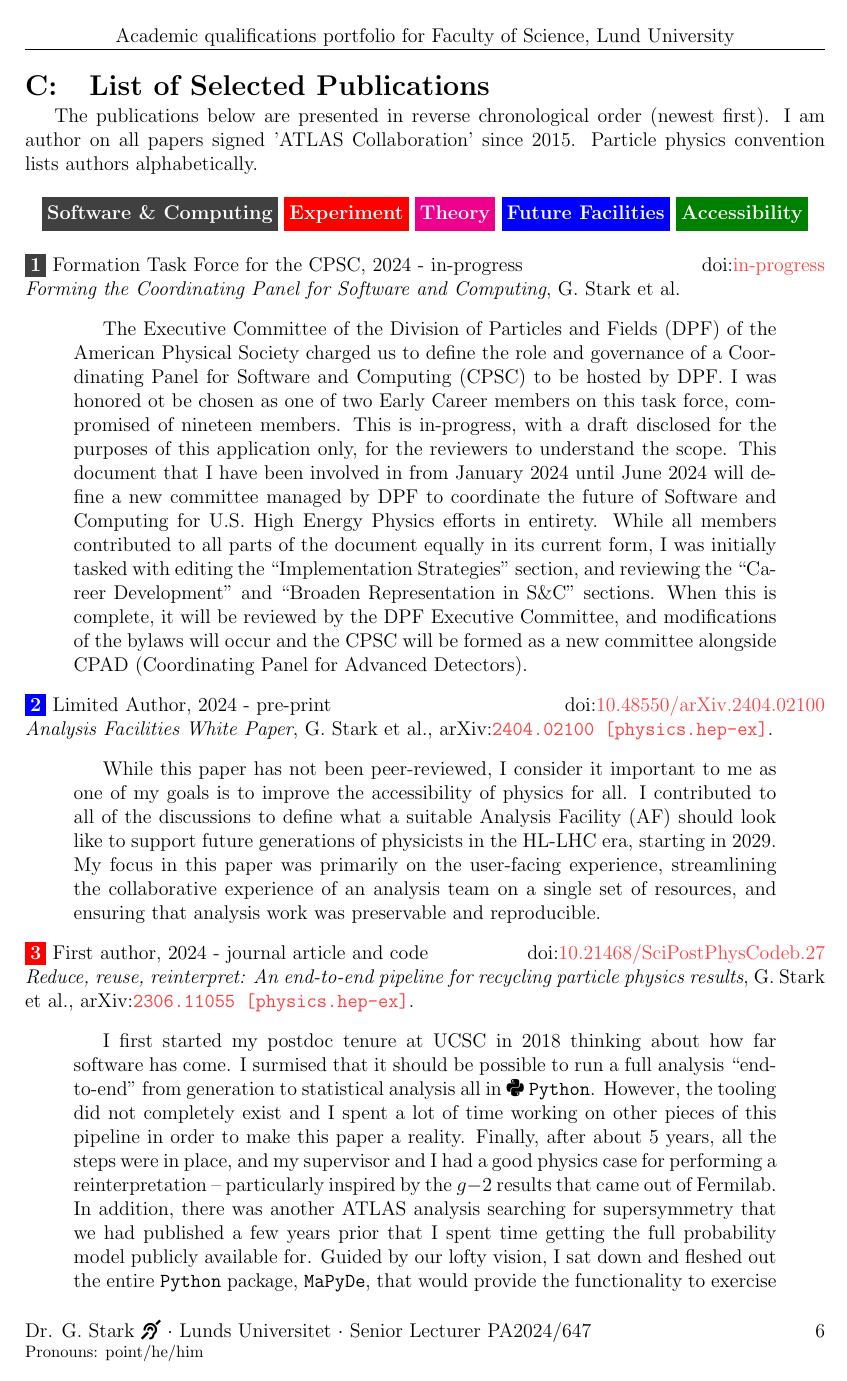
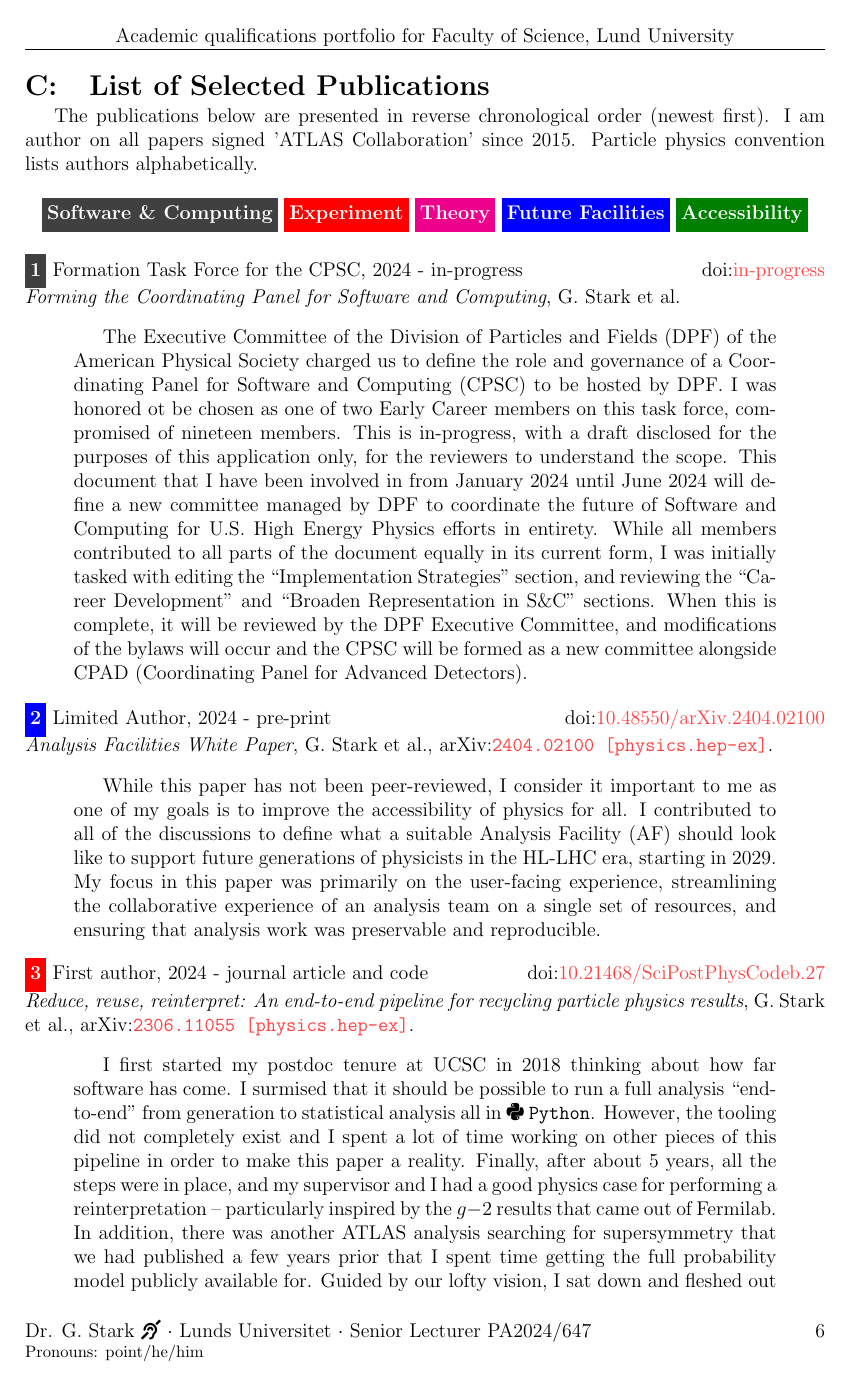
Before and after one commit to kratsg/lund-application-senior-lecturer-2024, a LaTeX thesis (application.tex, which reads chapters/C-publications.tex, preamble.tex): page 7 of 20. Compiled offline with pdfLaTeX.

Commit message:
improve pubcite

```diff
--- a/chapters/C-publications.tex
+++ b/chapters/C-publications.tex
@@ -13,7 +13,7 @@ Particle physics convention lists authors alphabetically.
 \newcommand{\PubTheory}[3]{\PubBase{magenta}{#1}{#2}{#3}}
 
 \begin{center}
-	\colorbox{darkgray}{\textcolor{white}{\textbf{Software \& Computing}\strut}}~\colorbox{red}{\textcolor{white}{\textbf{Experiment}\strut}}~\colorbox{magenta}{\textcolor{white}{\textbf{Theory}\strut}}~\colorbox{blue}{\textcolor{white}{\textbf{Future Facilities}\strut}}~\colorbox{green!50!black}{\textcolor{white}{\textbf{Accessibility}\strut}}
+	\PubCite{darkgray}{white}{Software \& Computing}~\PubCite{red}{white}{Experiment}~\PubCite{magenta}{white}{Theory}~\PubCite{blue}{white}{Future Facilities}~\PubCite{green!50!black}{white}{Accessibility}
 \end{center}
 
 \PubSoftware{in-progress}{Formation Task Force for the CPSC, 2024 - in-progress}{\textit{Forming the Coordinating Panel for Software and Computing}, G. Stark et al.}
--- a/preamble.tex
+++ b/preamble.tex
@@ -102,11 +102,11 @@
 % Custom command for recommenders
 \newcommand{\Recommender}[3]{\noindent\textbf{#1}, \textit{#2}, \faIcon{envelope}~\href{mailto:#3}{#3} }
 
+% For numbering publications
+\newcommand{\PubCite}[3]{\colorbox{#1}{\textcolor{#2}{\textbf{#3}\strut}}}
+
 % Custom command for publications
-\newcommand{\Publication}[6]{\noindent\colorbox{#1}{\textcolor{#2}{\textbf{#3}}}~#5\hfill\doi{#4} \\ #6}
-
-% For numbering publications
-\newcommand{\PubCite}[3]{\colorbox{#1}{\textcolor{#2}{\textbf{#3}}}}
+\newcommand{\Publication}[6]{\noindent\PubCite{#1}{#2}{#3}~#5\hfill\doi{#4} \\ #6}
 
 \newcommand{\Award}[3]{\parbox{\textwidth}{\noindent\textbf{#1} \hfill \fcolorbox{black}{black!10}{#2}\vspace{0.5em}\hrule\vspace{-0.5em}\begin{quotation}\small\noindent#3\end{quotation}}}
 
```
